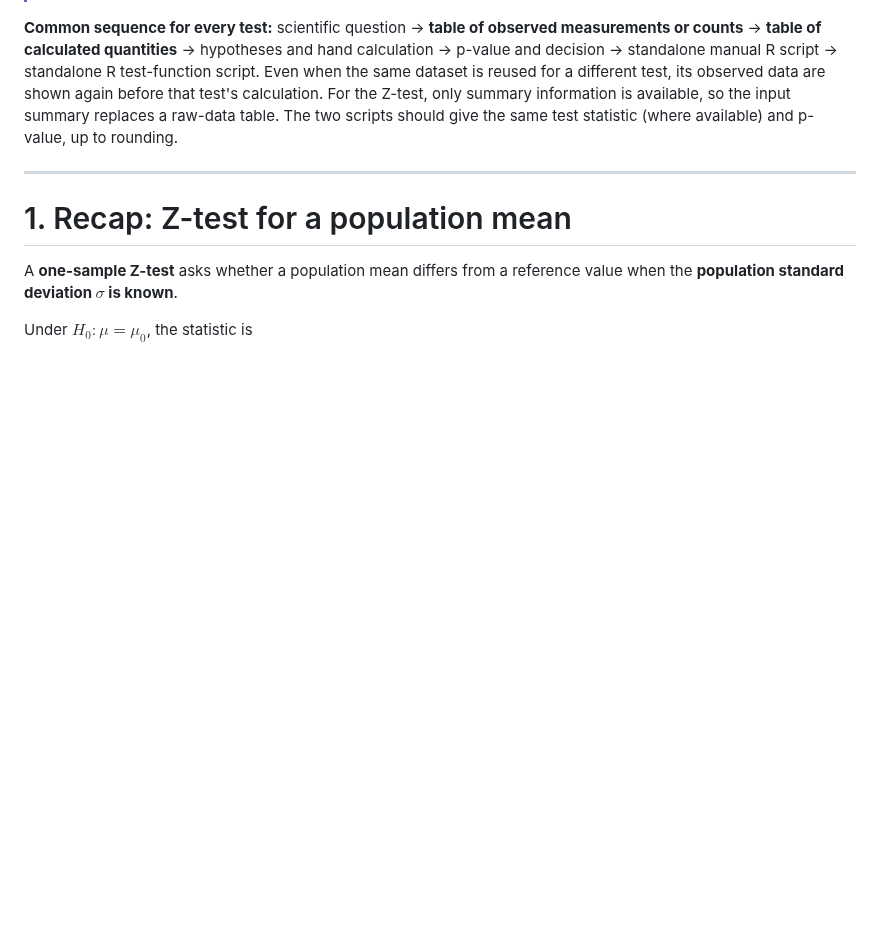
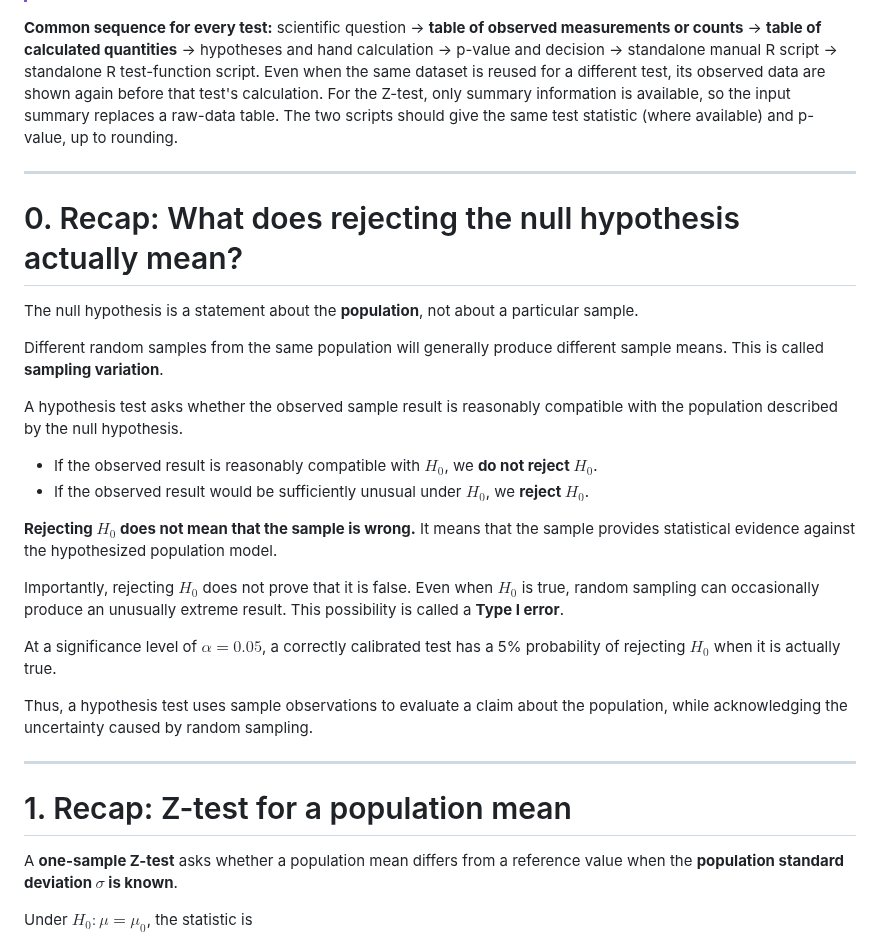
Before and after one commit to raghurama123/Biostatistics-CDFD-2026, a Markdown page: Lec05/Lec05.md, the part around the change. GitHub-like rendering; blank space fills up the shorter version.

Commit message:
rr: Lec 5

```diff
--- a/Lec05/Lec05.md
+++ b/Lec05/Lec05.md
@@ -29,6 +29,26 @@
 > The examples use **illustrative data**. Unless stated otherwise, the significance level is $\alpha=0.05$, and tests are **two-sided**. Both code versions print either `Reject H0` or `Do not reject H0`.
 
 **Common sequence for every test:** scientific question → **table of observed measurements or counts** → **table of calculated quantities** → hypotheses and hand calculation → p-value and decision → standalone manual R script → standalone R test-function script. Even when the same dataset is reused for a different test, its observed data are shown again before that test's calculation. For the Z-test, only summary information is available, so the input summary replaces a raw-data table. The two scripts should give the same test statistic (where available) and p-value, up to rounding.
+
+---
+# 0. Recap: What does rejecting the null hypothesis actually mean?
+
+The null hypothesis is a statement about the **population**, not about a particular sample.
+
+Different random samples from the same population will generally produce different sample means. This is called **sampling variation**.
+
+A hypothesis test asks whether the observed sample result is reasonably compatible with the population described by the null hypothesis.
+
+- If the observed result is reasonably compatible with $H_0$, we **do not reject $H_0$**.
+- If the observed result would be sufficiently unusual under $H_0$, we **reject $H_0$**.
+
+**Rejecting $H_0$ does not mean that the sample is wrong.** It means that the sample provides statistical evidence against the hypothesized population model.
+
+Importantly, rejecting $H_0$ does not prove that it is false. Even when $H_0$ is true, random sampling can occasionally produce an unusually extreme result. This possibility is called a **Type I error**.
+
+At a significance level of $\alpha=0.05$, a correctly calibrated test has a 5% probability of rejecting $H_0$ when it is actually true.
+
+Thus, a hypothesis test uses sample observations to evaluate a claim about the population, while acknowledging the uncertainty caused by random sampling.
 
 ---
 
```
